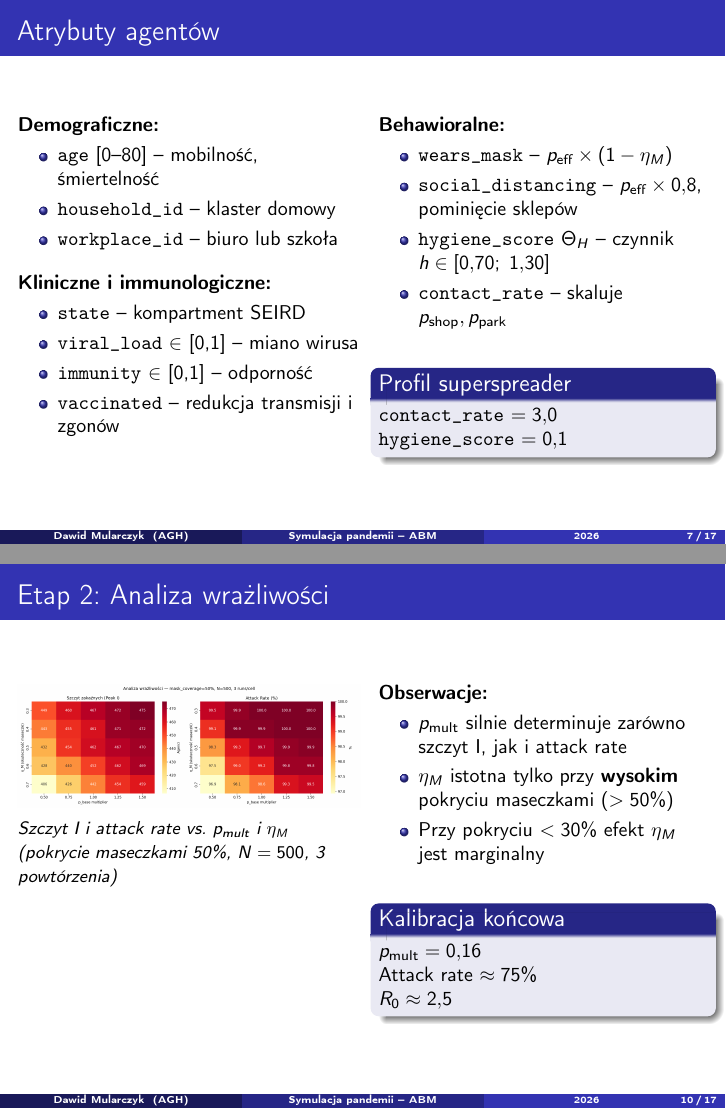
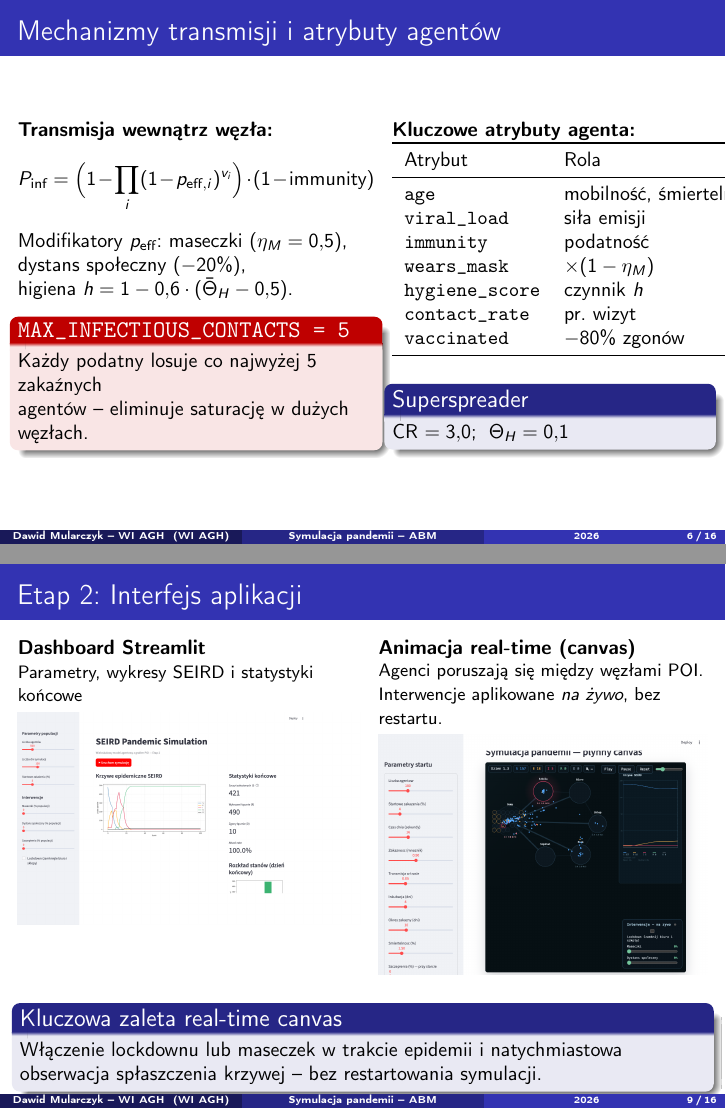
Before and after one commit to Davsooonowy/Simulation-of-the-spread-of-diseases-in-the-population, LaTeX slides (reports/report1/presentation.tex): pages 7 and 10 of 17 before the commit and pages 6 and 9 of 16 after it, joined at a grey line. Compiled offline with pdfLaTeX.

Commit message:
feat: update presentation with app screenshots and footer fix
- Footer: Dawid Mularczyk -- WI AGH (Madrid theme short author)
- New slide: Interfejs aplikacji with Streamlit dashboard + canvas screenshots
- Simplified transmission/agents slide (merged into one, less formula-heavy)
- Simplified Stage 2 slide (bugs + sensitivity heatmap side by side)
- 16 slides total

```diff
--- a/reports/report1/presentation.tex
+++ b/reports/report1/presentation.tex
@@ -20,12 +20,13 @@
 
 \newcolumntype{Y}{>{\small\centering\arraybackslash}X}
 
+% ---- STOPKA: lewa kolumna = Dawid Mularczyk - WI AGH ----
+\author[Dawid Mularczyk -- WI AGH]{Dawid Mularczyk}
+\institute[WI AGH]{Wydział Informatyki, Akademia Górniczo-Hutnicza\\[4pt]
+  \texttt{muldaw@student.agh.edu.pl}}
 \title[Symulacja pandemii -- ABM]{Wieloskalowa agentowa symulacja\\
   rozprzestrzeniania się pandemii wirusowej}
 \subtitle{Projekt studencki -- Etapy 1, 2 i~3}
-\author{Dawid Mularczyk}
-\institute[AGH]{Informatyka, Akademia Górniczo-Hutnicza\\[4pt]
-  \texttt{muldaw@student.agh.edu.pl}}
 \date{2026}
 
 % ============================================================
@@ -149,3 +150,14 @@
   \end{columns}
 \end{frame}
 
+\begin{frame}{Mechanizmy transmisji i atrybuty agentów}
+  \begin{columns}[T]
+    \column{0.52\textwidth}
+    \textbf{Transmisja wewnątrz węzła:}
+    \[
+      P_{\text{inf}} = \Bigl(1 - \prod_{i}(1-p_{\text{eff},i})^{v_i}\Bigr)
+        \cdot (1 - \text{immunity})
+    \]
+    Modifikatory $p_{\text{eff}}$: maseczki $(\eta_M=0{,}5)$,\\
+    dystans społeczny $(-20\%)$,\\
+    higiena $h = 1 - 0{,}6\cdot(\bar{\Theta}_H - 0{,}5)$.
@@ -159 +164,5 @@
 
+    \begin{alertblock}{\texttt{MAX\_INFECTIOUS\_CONTACTS = 5}}
+      Każdy podatny losuje co najwyżej 5 zakaźnych\\
+      agentów -- eliminuje saturację w dużych węzłach.
+    \end{alertblock}
@@ -173 +169,3 @@
 
+    \column{0.46\textwidth}
+    \textbf{Kluczowe atrybuty agenta:}
@@ -179,36 +172,21 @@
 
-\begin{frame}{Atrybuty agentów}
-  \begin{columns}[T]
-    \column{0.50\textwidth}
-    \textbf{Demograficzne:}
-    \begin{itemize}
-      \item \texttt{age} [0--80] -- mobilność, śmiertelność
-      \item \texttt{household\_id} -- klaster domowy
-      \item \texttt{workplace\_id} -- biuro lub szkoła
-    \end{itemize}
+    \begin{tabular}{ll}
+      \toprule
+      Atrybut & Rola \\
+      \midrule
+      \texttt{age} & mobilność, śmiertelność \\
+      \texttt{viral\_load} & siła emisji \\
+      \texttt{immunity} & podatność \\
+      \texttt{wears\_mask} & $\times(1-\eta_M)$ \\
+      \texttt{hygiene\_score} & czynnik $h$ \\
+      \texttt{contact\_rate} & pr.\ wizyt \\
+      \texttt{vaccinated} & $-80\%$ zgonów \\
+      \bottomrule
+    \end{tabular}
 
-    \vspace{0.25cm}
-    \textbf{Kliniczne i immunologiczne:}
-    \begin{itemize}
-      \item \texttt{state} -- kompartment SEIRD
-      \item \texttt{viral\_load} $\in$ [0,1] -- miano wirusa
-      \item \texttt{immunity} $\in$ [0,1] -- odporność
-      \item \texttt{vaccinated} -- redukcja transmisji i zgonów
-    \end{itemize}
-
-    \column{0.48\textwidth}
-    \textbf{Behawioralne:}
-    \begin{itemize}
-      \item \texttt{wears\_mask} -- $p_{\text{eff}} \times (1-\eta_M)$
-      \item \texttt{social\_distancing} -- $p_{\text{eff}} \times 0{,}8$, pominięcie sklepów
-      \item \texttt{hygiene\_score} $\Theta_H$ -- czynnik $h \in [0{,}70;\;1{,}30]$
-      \item \texttt{contact\_rate} -- skaluje $p_{\text{shop}}, p_{\text{park}}$
-    \end{itemize}
-
-    \vspace{0.3cm}
-    \begin{block}{Profil superspreader}
-      \texttt{contact\_rate} $= 3{,}0$\\
-      \texttt{hygiene\_score} $= 0{,}1$
+    \vspace{0.2cm}
+    \begin{block}{Superspreader}
+      CR~$=3{,}0$;\; $\Theta_H=0{,}1$
     \end{block}
   \end{columns}
 \end{frame}
@@ -228,22 +206,23 @@
     \vspace{0.3cm}
     \textbf{Wyznaczenie emergentnego $R_0$:}
     \[
-      \bar{k} = 8 \cdot \underbrace{0{,}20}_{\rho} \cdot 0{,}95 \approx 1{,}52
+      \bar{k} = 8 \cdot 0{,}20 \cdot 0{,}95 \approx 1{,}52
     \]
     \[
-      R_0 \approx p_{\text{inf}} \cdot \bar{k} \cdot T_I
-             \approx 0{,}20 \cdot 1{,}52 \cdot 8 \approx \mathbf{2{,}4}
+      R_0 \approx 0{,}20 \cdot 1{,}52 \cdot 8 \approx \mathbf{2{,}4}
     \]
 
     \begin{block}{Weryfikacja}
-      Stochastyczne $R_0 \approx 2{,}6$ -- zgodne z~[2,0; 3,5] dla wirusów oddechowych.
+      Stochastyczne $R_0 \approx 2{,}6$\\
+      Zgodne z~[2,0;\;3,5] dla\\
+      wirusów oddechowych.
     \end{block}
 
     \column{0.52\textwidth}
     \includegraphics[width=\textwidth]{epidemic_curve.png}
 
     \vspace{0.1cm}
-    {\small\textit{Krzywe SEIRD, MVP ($N=500$, 100 kroków). Widoczny szczyt I ok.\ dnia 25.}}
+    {\small\textit{Krzywe SEIRD, MVP ($N=500$, 100 kroków). Szczyt I ok.\ dnia~25.}}
   \end{columns}
 \end{frame}
 
@@ -261 +237,0 @@
-      \item \textbf{Kalibracja:} $p_{\text{mult}} = 0{,}16$ $\Rightarrow$ $R_0 \approx 2{,}5$
@@ -287,8 +262,4 @@
-\begin{frame}{Etap 2: Analiza wrażliwości}
-  \begin{columns}[T]
-    \column{0.50\textwidth}
+    \vspace{0.3cm}
     \includegraphics[width=\textwidth]{sensitivity_heatmap.png}
 
     \vspace{0.1cm}
-    {\small\textit{Szczyt I i attack rate vs.\ $p_{\text{mult}}$ i $\eta_M$\\
-    (pokrycie maseczkami 50\%, $N=500$, 3 powtórzenia)}}
@@ -295,47 +271,52 @@
+\begin{frame}{Etap 2: Interfejs aplikacji}
+  \begin{columns}[T]
+    \column{0.50\textwidth}
+    \textbf{Dashboard Streamlit}\\
+    {\small Parametry, wykresy SEIRD i~statystyki końcowe}
+
+    \vspace{0.15cm}
+    \includegraphics[width=\textwidth]{screenshot_dashboard.png}
 
     \column{0.48\textwidth}
-    \textbf{Obserwacje:}
-    \begin{itemize}
-      \item $p_{\text{mult}}$ silnie determinuje zarówno szczyt I, jak i attack rate
-      \item $\eta_M$ istotna tylko przy \textbf{wysokim} pokryciu maseczkami ($>50\%$)
-      \item Przy pokryciu $<30\%$ efekt $\eta_M$ jest marginalny
-    \end{itemize}
+    \textbf{Animacja real-time (canvas)}\\
+    {\small Agenci poruszają się między węzłami POI.\\
+    Interwencje aplikowane \emph{na~żywo}, bez restartu.}
 
-    \vspace{0.3cm}
-    \begin{block}{Kalibracja końcowa}
-      $p_{\text{mult}} = 0{,}16$\\
-      Attack rate $\approx 75\%$\\
-      $R_0 \approx 2{,}5$
-    \end{block}
+    \vspace{0.15cm}
+    \includegraphics[width=\textwidth]{screenshot_canvas.png}
   \end{columns}
+
+  \vspace{0.3cm}
+  \begin{block}{Kluczowa zaleta real-time canvas}
+    Włączenie lockdownu lub maseczek w~trakcie epidemii i~natychmiastowa
+    obserwacja spłaszczenia krzywej -- bez restartowania symulacji.
+  \end{block}
 \end{frame}
 
 % ============================================================
 \section{Etap 3 -- Eksperymenty}
 
-\begin{frame}{Etap 3: Metodologia eksperymentów}
+\begin{frame}{Etap 3: Metodologia -- 5 scenariuszy}
   \begin{block}{Konfiguracja bazowa}
-    $N=500$ agentów $\cdot$ 7 powtórzeń (różne ziarna) $\cdot$ 180 kroków\\
-    Inkubacja 4 dni, zakaźność 8 dni, $p_{\text{death}}=2\%$, $p_{\text{mult}}=0{,}16$\\
-    Startowe zakażenia: 2\% populacji w stanie~I
+    $N=500$ \textbullet{} 7~powtórzeń (różne ziarna) \textbullet{} 180~kroków\\
+    Inkubacja 4~dni, zakaźność 8~dni, $p_{\text{death}}=2\%$,
+    $p_{\text{mult}}=0{,}16$, start: 2\% zakaźnych
   \end{block}
 
-  \vspace{0.4cm}
-  \textbf{5 scenariuszy:}
-
+  \vspace{0.3cm}
   \begin{tabularx}{\textwidth}{@{}lX@{}}
     \toprule
     \textbf{Scenariusz} & \textbf{Zmiana vs.\ bazowy} \\
     \midrule
     1. Bazowy & Brak interwencji -- punkt odniesienia \\
-    2. Lockdown & Zamknięcie biur, szkół, sklepów; agenci w domach \\
-    3. Szczepienia 60\% & \texttt{immunity}=0,5; redukcja ryzyka zgonu o 80\% \\
-    4. Superspreaderzy 5\% & CR=3,0; $\Theta_H=0{,}1$ dla 25 agentów \\
-    5. Wysoka higiena & $\bar{\Theta}_H=0{,}85$ (bazowo 0,50) \\
+    2. Lockdown & Zamknięcie biur, szkół, sklepów \\
+    3. Szczepienia 60\% & \texttt{immunity}=0,5; redukcja zgonów o~80\% \\
+    4. Superspreaderzy 5\% & CR=3,0;\; $\Theta_H=0{,}1$ dla 25 agentów \\
+    5. Wysoka higiena & $\bar{\Theta}_H=0{,}85$ (bazowo~0,50) \\
     \bottomrule
   \end{tabularx}
 
   \vspace{0.3cm}
-  Wykresy: \textbf{mediana} 7 powtórzeń + pasmo IQR (percentyle 25.--75.)
+  Wykresy: \textbf{mediana} 7~powtórzeń + pasmo IQR (percentyle 25.--75.)
 \end{frame}
 
```
Also changed, not shown: reports/report1/presentation.pdf, reports/report1/screenshot_canvas.png (added), reports/report1/screenshot_dashboard.png (added), reports/report1/presentation.tex (220 more changed lines).
